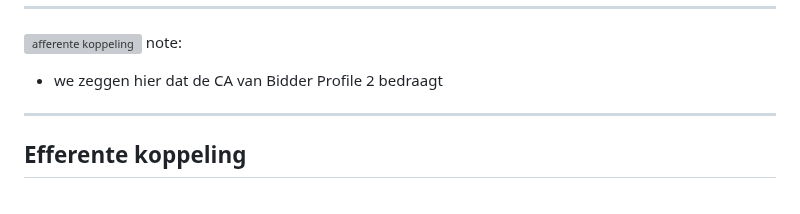
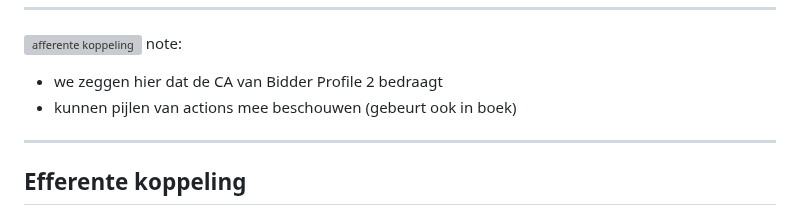
Before and after one commit to Copystrike/slides-ict-architecture, a Markdown page: theorieles 3/index.md, the part around the change. GitHub-like rendering; grey boxes are pictures that could not be loaded.

Commit message:
Add note.

```diff
--- a/theorieles 3/index.md
+++ b/theorieles 3/index.md
@@ -447,6 +447,7 @@ note:
 ![afferente koppeling](./afbeeldingen/afferent-coupling.png)
 note:
 - we zeggen hier dat de CA van Bidder Profile 2 bedraagt
+- kunnen pijlen van actions mee beschouwen (gebeurt ook in boek)
 
 ---
 
```
